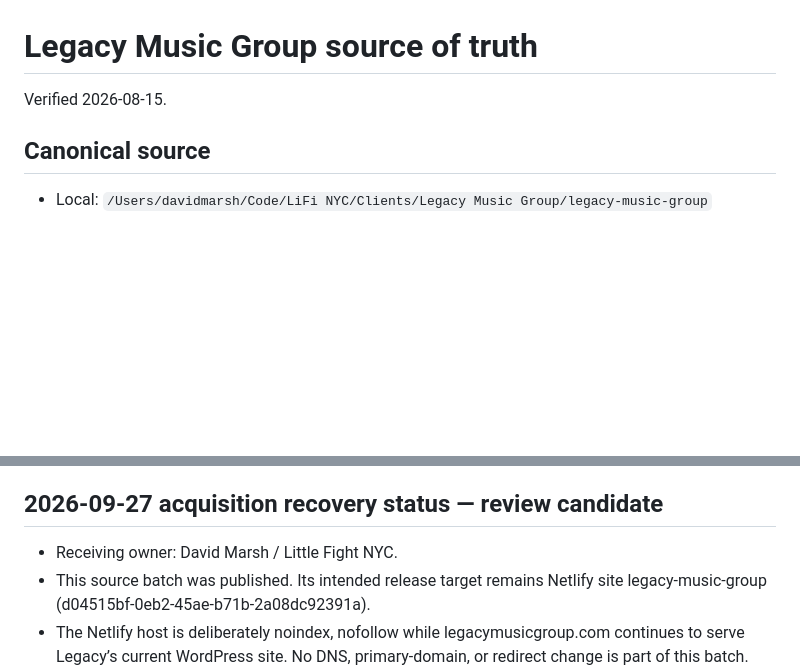
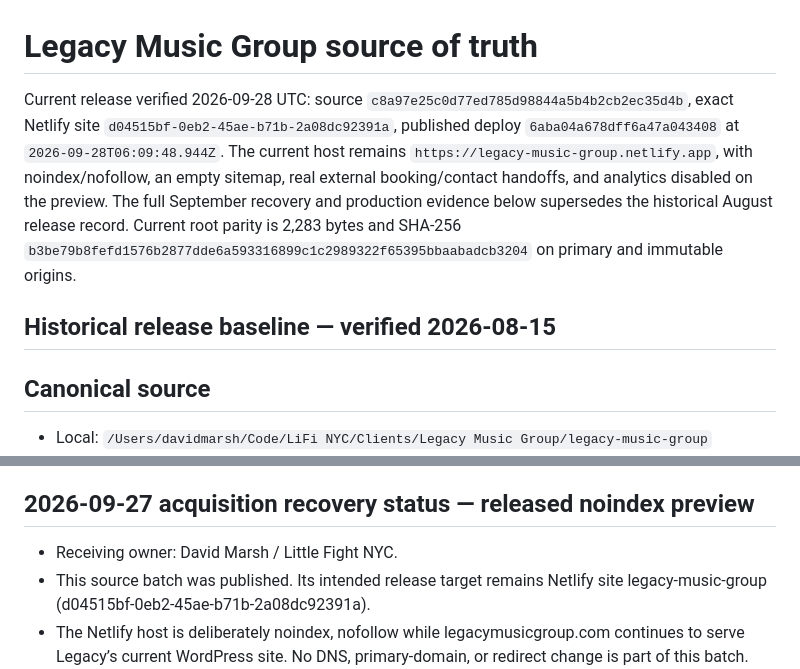
Before and after one commit to omgitsthedm/legacy-music-group, a Markdown page: SOURCE_OF_TRUTH.md, 2 parts joined by grey strips. Drawn GitHub-style; blank space fills up the shorter version.

Commit message:
docs: foreground current Legacy release identity [skip ci]

```diff
--- a/SOURCE_OF_TRUTH.md
+++ b/SOURCE_OF_TRUTH.md
@@ -1,6 +1,9 @@
 # Legacy Music Group source of truth
 
-Verified 2026-08-15.
+Current release verified 2026-09-28 UTC: source `c8a97e25c0d77ed785d98844a5b4b2cb2ec35d4b`, exact Netlify site `d04515bf-0eb2-45ae-b71b-2a08dc92391a`, published deploy `6aba04a678dff6a47a043408` at `2026-09-28T06:09:48.944Z`. The current host remains `https://legacy-music-group.netlify.app`, with noindex/nofollow, an empty sitemap, real external booking/contact handoffs, and analytics disabled on the preview. The full September recovery and production evidence below supersedes the historical August release record. Current root parity is 2,283 bytes and SHA-256 `b3be79b8fefd1576b2877dde6a593316899c1c2989322f65395bbaabadcb3204` on primary and immutable origins.
+
+## Historical release baseline — verified 2026-08-15
+
 
 ## Canonical source
 
@@ -34,7 +37,7 @@ Verified 2026-08-15.
 - `BRIEF.md` retains client and product doctrine for on-demand use.
 - Do not expose secrets or exercise real booking/lead flows. Reverify Netlify and live state before any release.
 
-## 2026-09-27 acquisition recovery status — review candidate
+## 2026-09-27 acquisition recovery status — released noindex preview
 
 - Receiving owner: David Marsh / Little Fight NYC.
 - This source batch was published. Its intended release target remains Netlify site legacy-music-group (d04515bf-0eb2-45ae-b71b-2a08dc92391a).
```
